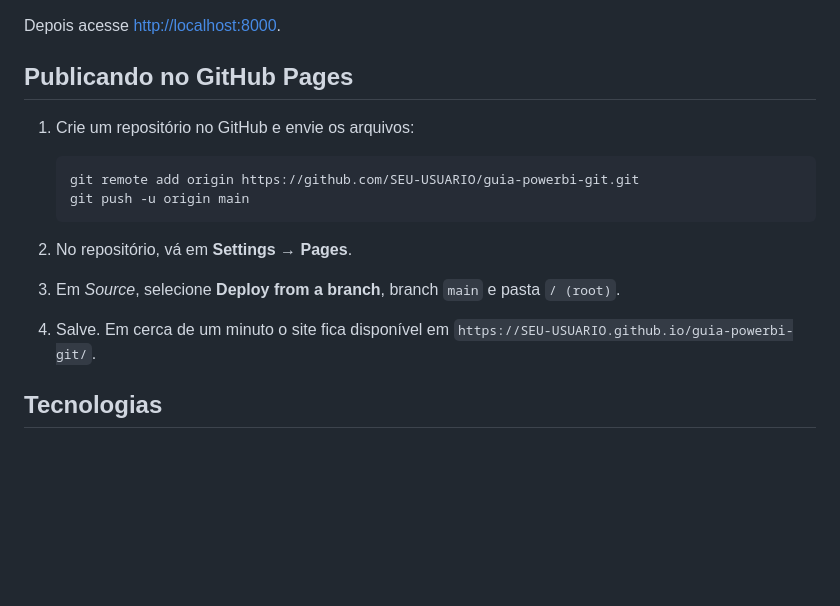
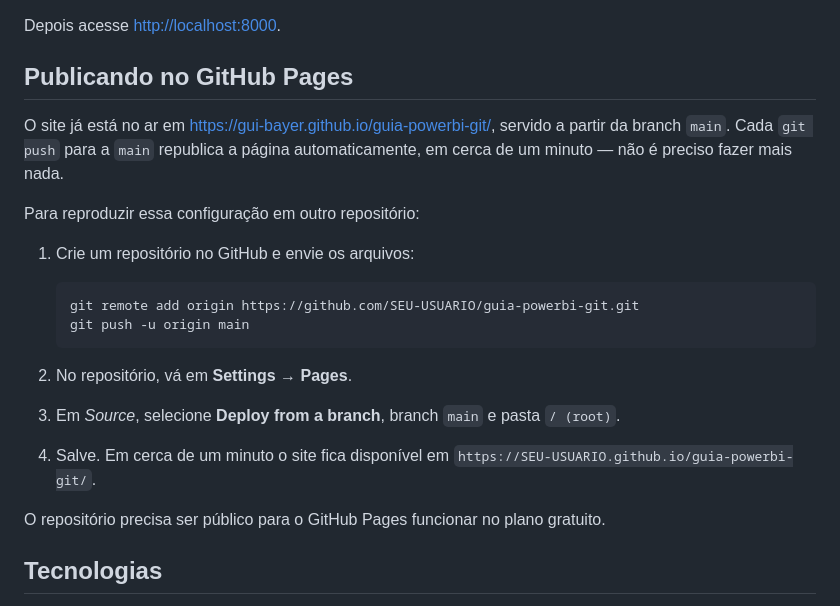
Before and after one commit to Gui-Bayer/guia-powerbi-git, a Markdown page: README.md, the part around one of its changes. GitHub-like rendering; blank space fills up the shorter version.

Commit message:
docs: registra o endereco do site publicado no GitHub Pages
O guia passa a ser servido em https://gui-bayer.github.io/guia-powerbi-git/ a partir da branch main; cada push republica a pagina.

Co-authored-by: Cursor <cursoragent@cursor.com>

````diff
--- a/README.md
+++ b/README.md
@@ -64,6 +66,12 @@ Depois acesse <http://localhost:8000>.
 
 ## Publicando no GitHub Pages
 
+O site já está no ar em <https://gui-bayer.github.io/guia-powerbi-git/>, servido a partir da branch
+`main`. Cada `git push` para a `main` republica a página automaticamente, em cerca de um minuto —
+não é preciso fazer mais nada.
+
+Para reproduzir essa configuração em outro repositório:
+
 1. Crie um repositório no GitHub e envie os arquivos:
 
    ```bash
@@ -75,6 +83,8 @@ Depois acesse <http://localhost:8000>.
 3. Em *Source*, selecione **Deploy from a branch**, branch `main` e pasta `/ (root)`.
 4. Salve. Em cerca de um minuto o site fica disponível em
    `https://SEU-USUARIO.github.io/guia-powerbi-git/`.
+
+O repositório precisa ser público para o GitHub Pages funcionar no plano gratuito.
 
 ## Tecnologias
 
````
Also changed, not shown: other parts of README.md (+2 -0 lines).
